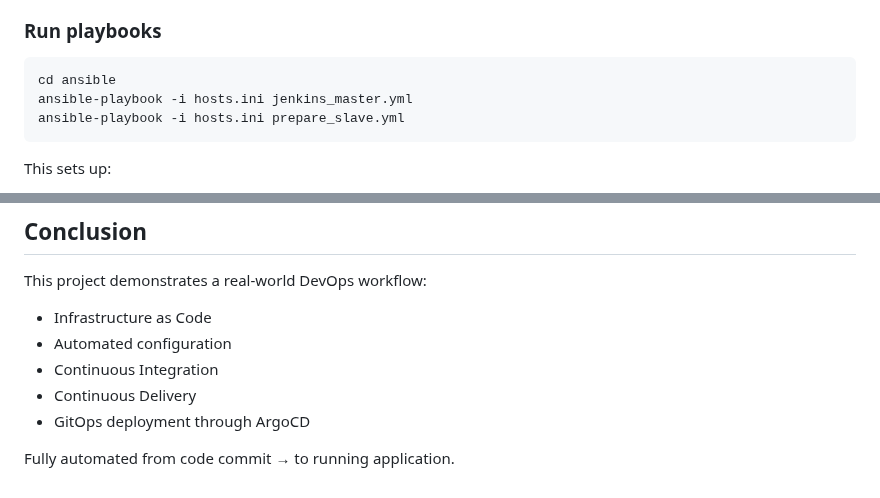
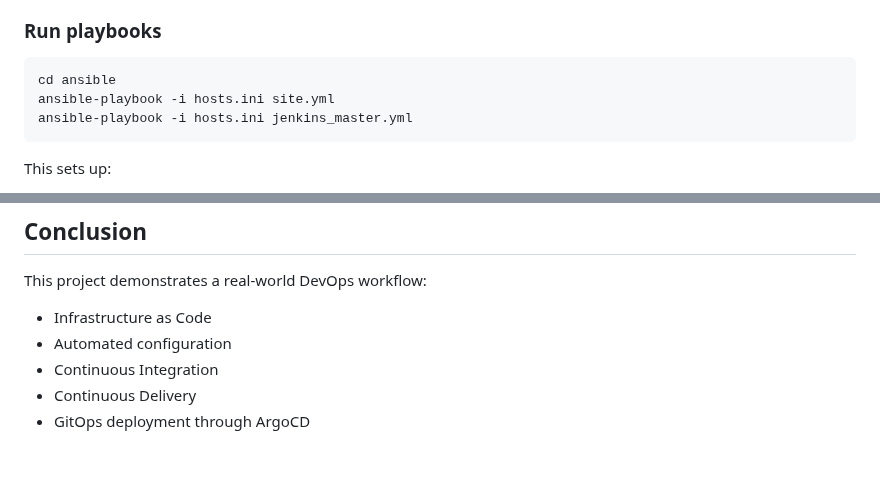
Before and after one commit to abeerseada/depi-gp, a Markdown page: README.md, 2 parts joined by grey strips. Rendered like a GitHub page; blank space fills up the shorter version.

````diff
--- a/README.md
+++ b/README.md
@@ -100,8 +100,8 @@ Terraform automatically stores state in the S3 bucket configured in `backend.tf`
 
 ```bash
 cd ansible
+ansible-playbook -i hosts.ini site.yml
 ansible-playbook -i hosts.ini jenkins_master.yml
-ansible-playbook -i hosts.ini prepare_slave.yml
 ```
 
 This sets up:
@@ -217,5 +234,3 @@ This project demonstrates a real-world DevOps workflow:
 - Continuous Integration
 - Continuous Delivery
 - GitOps deployment through ArgoCD
-
-Fully automated from code commit → to running application.
````
Also changed, not shown: other parts of README.md (+22 -5 lines).
